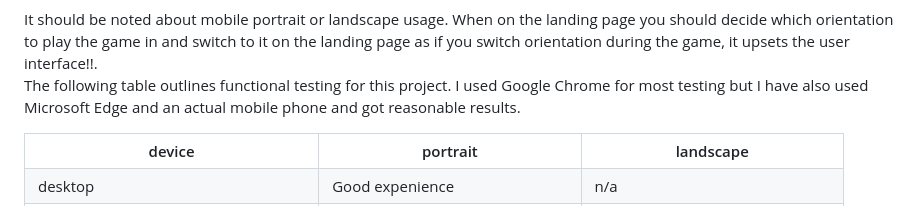
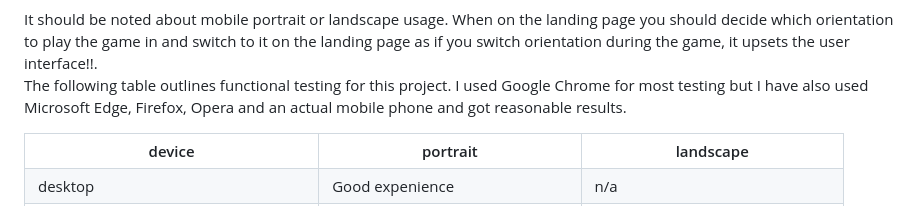
Before and after one commit to michaelcloran/shooter, a Markdown page: README.md, the part around the change. Drawn GitHub-style.

Commit message:
docs add text functional tests

```diff
--- a/README.md
+++ b/README.md
@@ -248,7 +248,7 @@ Website is responsive on all screen sizes and no images are pixelated or stretch
 
 - ### Functional tests<br>
 It should be noted about mobile portrait or landscape usage. When on the landing page you should decide which orientation to play the game in and switch to it on the landing page as if you switch orientation during the game, it upsets the user interface!!.<br>
-The following table outlines functional testing for this project. I used Google Chrome for most testing but I have also used Microsoft Edge and an actual mobile phone and got reasonable results.
+The following table outlines functional testing for this project. I used Google Chrome for most testing but I have also used Microsoft Edge, Firefox, Opera and an actual mobile phone and got reasonable results.
 
 <table>
     <tr>
```
